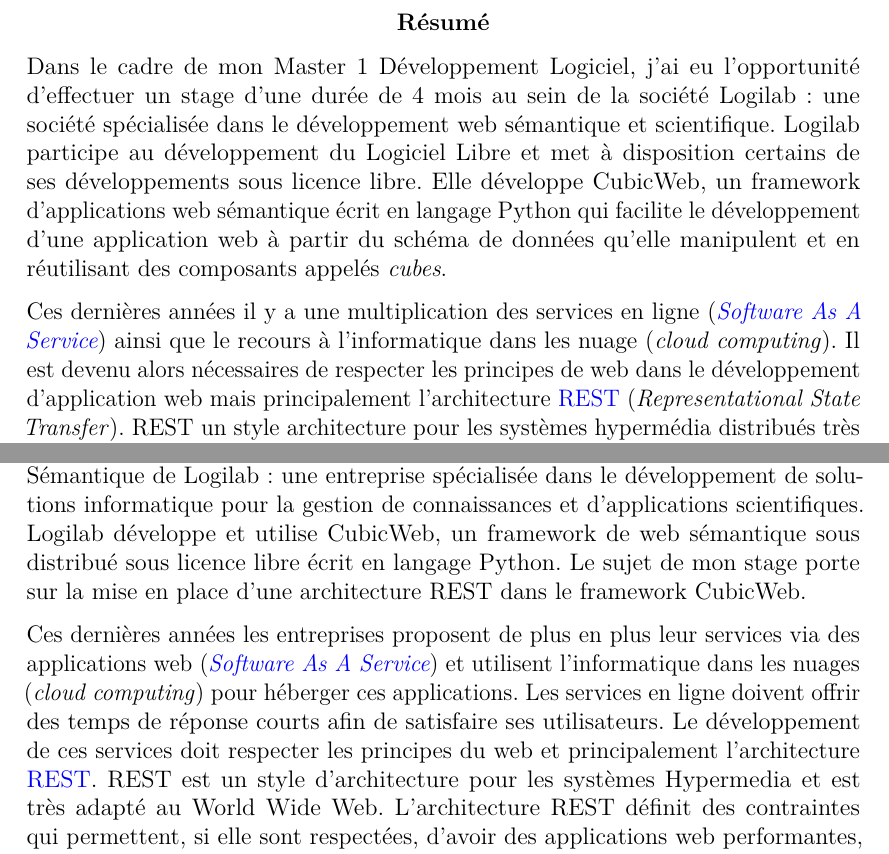
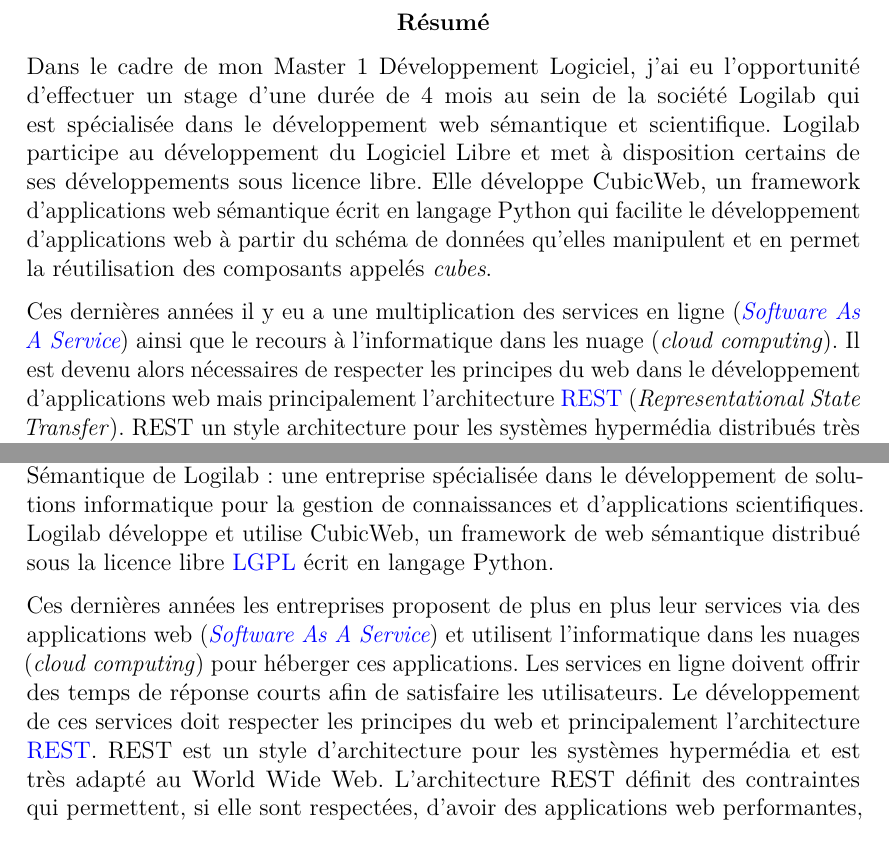
Before and after one commit to Hunsu/stage-logilab, a LaTeX document (Rapport.tex, which reads abstract.tex, introduction.tex): two parts of pages 2 and 8 of 15 before the commit and two parts of pages 2 and 8 of 16 after it, joined at a grey line, cut so that both start at the same text. Compiled offline with pdfLaTeX.

Commit message:
fix some errors

```diff
--- a/Rapport.tex
+++ b/Rapport.tex
@@ -40,6 +40,8 @@
 \newacronym{lgpl}{LGPL}{GNU Lesser General Public License}
 \newacronym{html}{HTML}{Hypertext Markup Language}
 \newacronym{http}{HTTP}{Hypertext Transfer Protocol}
+\newacronym{xp}{XP}{eXtreme Programming}
+\newacronym{tdd}{TDD}{Test Driven Developpement}
 %%%%%%%%%%%%%%%%%%%%%%%%%%%%%%%%%%%%%%%%%%%%%%%%%%%%%%%%%%%%%%%%%
 
 \newlength\marginwidth
--- a/abstract.tex
+++ b/abstract.tex
@@ -1,9 +1,9 @@
 \selectlanguage{french}
 \begin{abstractpage}
 \begin{abstract}{french}
-Dans le cadre de mon Master 1 Développement Logiciel, j'ai eu l’opportunité d'effectuer un stage d'une durée de 4 mois au sein de la société Logilab : une société spécialisée dans le développement web sémantique et scientifique. Logilab participe au développement du Logiciel Libre et met à disposition certains de ses développements sous licence libre. Elle développe CubicWeb, un framework d'applications web sémantique écrit en langage Python qui facilite le développement d'une application web à partir du schéma de données qu'elle manipulent et en réutilisant des composants appelés \textit{cubes}.
+Dans le cadre de mon Master 1 Développement Logiciel, j'ai eu l’opportunité d'effectuer un stage d'une durée de 4 mois au sein de la société Logilab qui est spécialisée dans le développement web sémantique et scientifique. Logilab participe au développement du Logiciel Libre et met à disposition certains de ses développements sous licence libre. Elle développe CubicWeb, un framework d'applications web sémantique écrit en langage Python qui facilite le développement d'applications web à partir du schéma de données qu'elles manipulent et en permet la réutilisation des composants appelés \textit{cubes}.
 
-Ces dernières années il y a une multiplication des services en ligne (\textit{\glslink{saas}{Software As A Service}}) ainsi que le recours à l'informatique dans les nuage (\textit{cloud computing}). Il est devenu alors nécessaires de respecter les principes de web dans le développement d'application web mais principalement l'architecture \glslink{REST}{REST} (\textit{Representational State Transfer}). REST un style architecture pour les systèmes hypermédia distribués très adapté au World Wide Web.
+Ces dernières années il y eu a une multiplication des services en ligne (\textit{\glslink{saas}{Software As A Service}}) ainsi que le recours à l'informatique dans les nuage (\textit{cloud computing}). Il est devenu alors nécessaires de respecter les principes du web dans le développement d'applications web mais principalement l'architecture \glslink{REST}{REST} (\textit{Representational State Transfer}). REST un style architecture pour les systèmes hypermédia distribués très adapté au World Wide Web.
 
 Mon stage avait comme objectif de dresser l'état des lieux du respect des principes REST dans CubicWeb, modifier le code de celui-ci pour respecter ces principes et vérifier le fonctionnement des applications existants avec les nouvelles modifications.
 \end{abstract}
--- a/introduction.tex
+++ b/introduction.tex
@@ -1,6 +1,6 @@
 \chapter*{Introduction}
 \addcontentsline{toc}{chapter}{Introduction}
-J'ai effectué un stage d'une durée de quatre mois au sein du département Web Sémantique de Logilab : une entreprise spécialisée dans le développement de solutions informatique pour la gestion de connaissances et d'applications scientifiques. Logilab développe et utilise CubicWeb, un framework de web sémantique sous distribué sous licence libre écrit en langage Python. Le sujet de mon stage porte sur la mise en place d'une architecture REST dans le framework CubicWeb.
+J'ai effectué un stage d'une durée de quatre mois au sein du département Web Sémantique de Logilab : une entreprise spécialisée dans le développement de solutions informatique pour la gestion de connaissances et d'applications scientifiques. Logilab développe et utilise CubicWeb, un framework de web sémantique distribué sous la licence libre \glslink{lgpl}{LGPL} écrit en langage Python.
 
-Ces dernières années les entreprises proposent de plus en plus leur services via des applications web (\textit{\glslink{saas}{Software As A Service}}) et utilisent l'informatique dans les nuages (\textit{cloud computing}) pour héberger ces applications. Les services en ligne doivent offrir des temps de réponse courts afin de satisfaire ses utilisateurs. Le développement de ces services doit respecter les principes du web et principalement l'architecture \glslink{REST}{REST}. REST est un style d'architecture pour les systèmes Hypermedia et est très adapté au World Wide Web. L'architecture REST définit des contraintes qui permettent, si elle sont respectées, d'avoir des applications web performantes, scalable et fiable.
+Ces dernières années les entreprises proposent de plus en plus leur services via des applications web (\textit{\glslink{saas}{Software As A Service}}) et utilisent l'informatique dans les nuages (\textit{cloud computing}) pour héberger ces applications. Les services en ligne doivent offrir des temps de réponse courts afin de satisfaire les utilisateurs. Le développement de ces services doit respecter les principes du web et principalement l'architecture \glslink{REST}{REST}. REST est un style d'architecture pour les systèmes hypermédia et est très adapté au World Wide Web. L'architecture REST définit des contraintes qui permettent, si elle sont respectées, d'avoir des applications web performantes, scalable et fiable.
 
```
Also changed, not shown: thanks.tex (+1 -1 lines), Rapport.tex (1 more changed lines), abstract.tex (6 more changed lines), introduction.tex (2 more changed lines).
